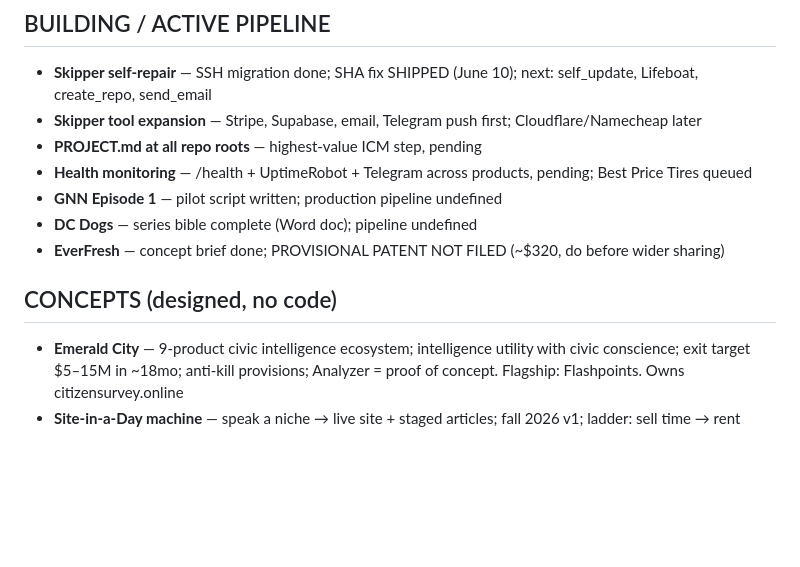
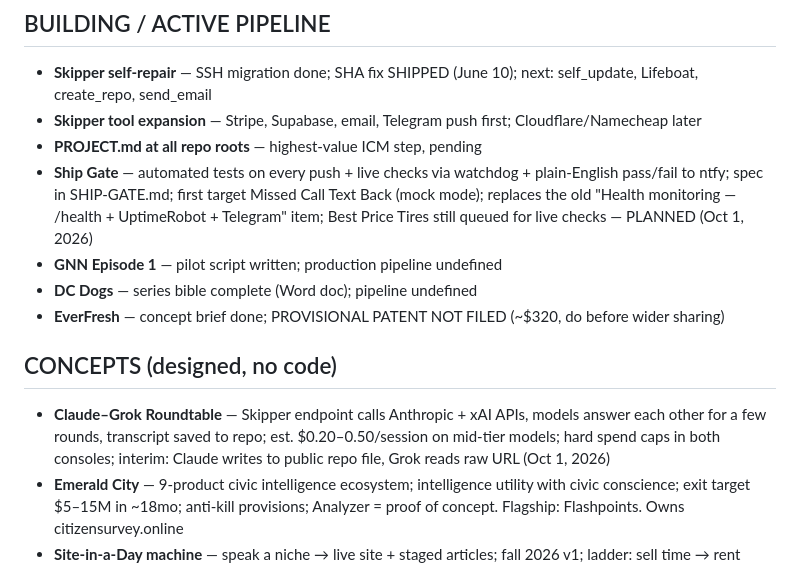
Before and after one commit to johnrspivey/Orbit-phoenix-, a Markdown page: CATALOG.md, the part around the change. GitHub-like rendering; blank space fills up the shorter version.

Commit message:
CATALOG: add Ship Gate (replaces Health monitoring) and Claude–Grok Roundtable concept

```diff
--- a/CATALOG.md
+++ b/CATALOG.md
@@ -30,12 +30,13 @@
 - **Skipper self-repair** — SSH migration done; SHA fix SHIPPED (June 10); next: self_update, Lifeboat, create_repo, send_email
 - **Skipper tool expansion** — Stripe, Supabase, email, Telegram push first; Cloudflare/Namecheap later
 - **PROJECT.md at all repo roots** — highest-value ICM step, pending
-- **Health monitoring** — /health + UptimeRobot + Telegram across products, pending; Best Price Tires queued
+- **Ship Gate** — automated tests on every push + live checks via watchdog + plain-English pass/fail to ntfy; spec in SHIP-GATE.md; first target Missed Call Text Back (mock mode); replaces the old "Health monitoring — /health + UptimeRobot + Telegram" item; Best Price Tires still queued for live checks — PLANNED (Oct 1, 2026)
 - **GNN Episode 1** — pilot script written; production pipeline undefined
 - **DC Dogs** — series bible complete (Word doc); pipeline undefined
 - **EverFresh** — concept brief done; PROVISIONAL PATENT NOT FILED (~$320, do before wider sharing)
 
 ## CONCEPTS (designed, no code)
+- **Claude–Grok Roundtable** — Skipper endpoint calls Anthropic + xAI APIs, models answer each other for a few rounds, transcript saved to repo; est. $0.20–0.50/session on mid-tier models; hard spend caps in both consoles; interim: Claude writes to public repo file, Grok reads raw URL (Oct 1, 2026)
 - **Emerald City** — 9-product civic intelligence ecosystem; intelligence utility with civic conscience; exit target $5–15M in ~18mo; anti-kill provisions; Analyzer = proof of concept. Flagship: Flashpoints. Owns citizensurvey.online
 - **Site-in-a-Day machine** — speak a niche → live site + staged articles; fall 2026 v1; ladder: sell time → rent machine ($49–99/mo) → sell machine
 - **Skipper commercialization** — sell the fitting not the code; vertical configs (blogger/dev/ecom/compliance-SMB offline); $29–49/mo keep-alive retainer = recurring layer
```
